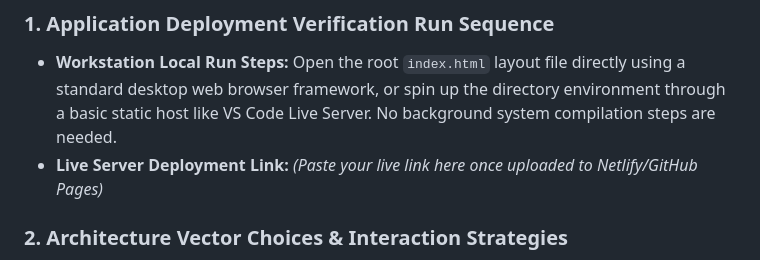
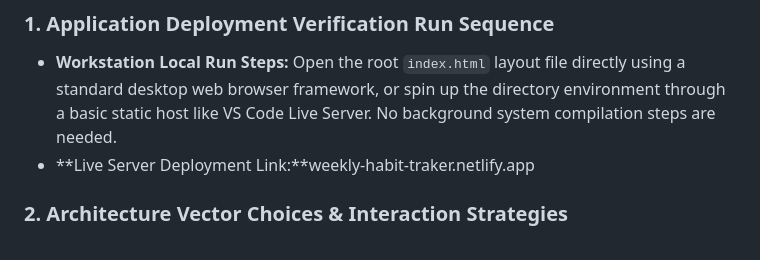
Before and after one commit to Abdullah-Falak/weekly-habit-tracker, a Markdown page: ANSWERS.md, the part around the change. Drawn GitHub-style.

```diff
--- a/ANSWERS.md
+++ b/ANSWERS.md
@@ -2,7 +2,7 @@
 
 ### 1. Application Deployment Verification Run Sequence
 * **Workstation Local Run Steps:** Open the root `index.html` layout file directly using a standard desktop web browser framework, or spin up the directory environment through a basic static host like VS Code Live Server. No background system compilation steps are needed.
-* **Live Server Deployment Link:** *(Paste your live link here once uploaded to Netlify/GitHub Pages)*
+* **Live Server Deployment Link:**weekly-habit-traker.netlify.app
 
 ### 2. Architecture Vector Choices & Interaction Strategies
 * **Stack Choice Defense:** I intentionally selected an optimized combination of Vanilla HTML5 semantics, custom CSS variables, and modern ES6 JavaScript. Removing external dependencies (like React or Vue) avoids framework rendering cycles and package management overhead, isolating performance entirely to the core browser thread.
```
